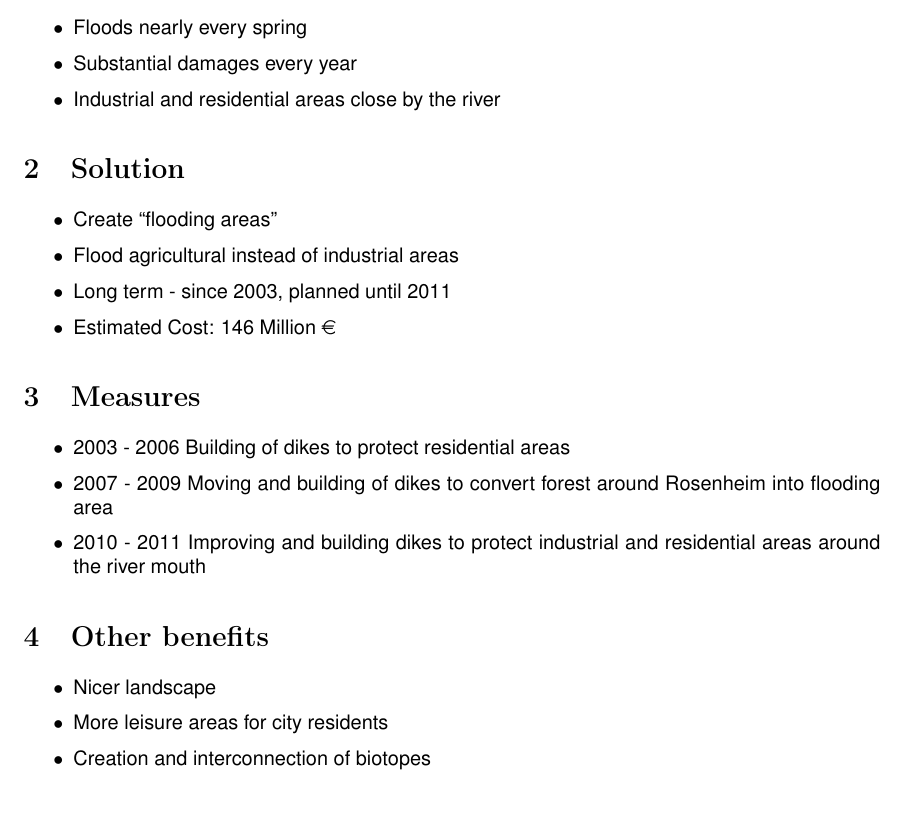
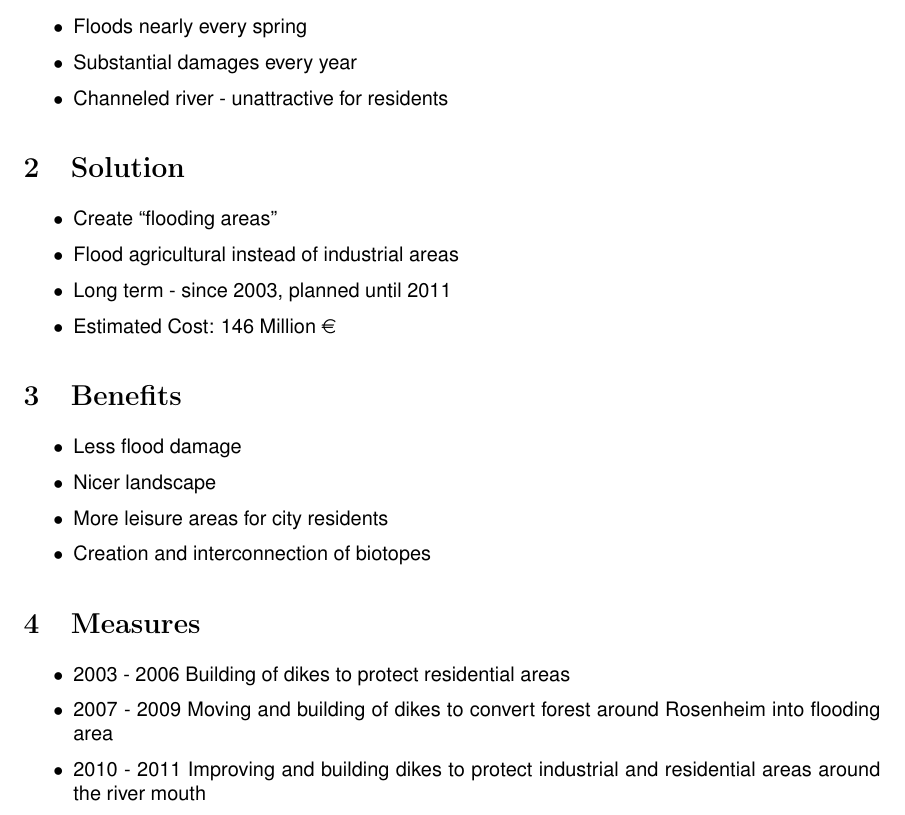
Before and after one commit to leonhandreke/leonbrussels-homework, a LaTeX document (geography/mangfall-project/handout.tex): part of the page, cut so that both start at the same text. Compiled offline with pdfLaTeX.

Commit message:
Improved Mangfall presentation with suggestions from my dad

```diff
--- a/geography/mangfall-project/handout.tex
+++ b/geography/mangfall-project/handout.tex
@@ -1,6 +1,6 @@
 \documentclass{article}
 \usepackage{eurosym}
-\usepackage[top=1cm,noheadfoot]{geometry}                % See geometry.pdf to learn the layout options. There are lots.
+\usepackage[top=1.9cm,noheadfoot]{geometry}                % See geometry.pdf to learn the layout options. There are lots.
 \geometry{letterpaper}                   % ... or a4paper or a5paper or ...
 \usepackage{setspace}
 %\geometry{landscape}                % Activate for for rotated page geometry
@@ -33,7 +33,7 @@
 \begin{itemize}
 	\item Floods nearly every spring
 	\item Substantial damages every year
-	\item Industrial and residential areas close by the river
+	\item Channeled river - unattractive for residents
 \end{itemize}
 
 \section{Solution}
@@ -44,18 +44,19 @@
 	\item Estimated Cost: 146 Million \euro
 \end{itemize}
 
+\section{Benefits}
+\begin{itemize}
+	\item Less flood damage
+	\item Nicer landscape
+	\item More leisure areas for city residents
+	\item Creation and interconnection of biotopes
+\end{itemize}
+
 \section{Measures}
 \begin{itemize}
 	\item 2003 - 2006 Building of dikes to protect residential areas
 	\item 2007 - 2009 Moving and building of dikes to convert forest around Rosenheim into flooding area
 	\item 2010 - 2011 Improving and building dikes to protect industrial and residential areas around the river mouth
-\end{itemize}
-
-\section{Other benefits}
-\begin{itemize}
-	\item Nicer landscape
-	\item More leisure areas for city residents
-	\item Creation and interconnection of biotopes
 \end{itemize}
 
 \section{Sources}
```
